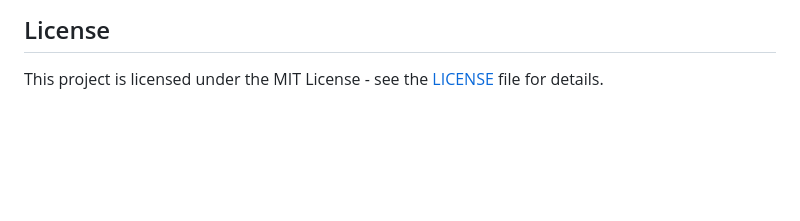
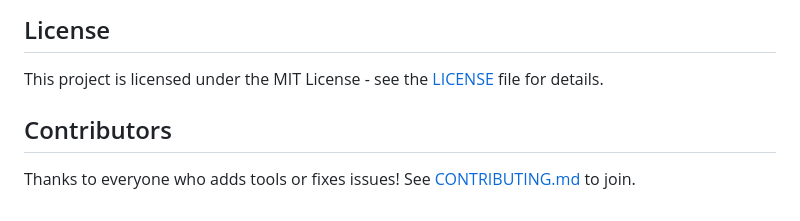
Before and after one commit to Minhajms/AI-Tools-Collection-, a Markdown page: README.md, the part around the change. Drawn GitHub-style; blank space fills up the shorter version.

```diff
--- a/README.md
+++ b/README.md
@@ -75,3 +75,5 @@ Please ensure that:
 
 ## License
 This project is licensed under the MIT License - see the [LICENSE](LICENSE) file for details.
+## Contributors
+Thanks to everyone who adds tools or fixes issues! See [CONTRIBUTING.md](CONTRIBUTING.md) to join.
```
